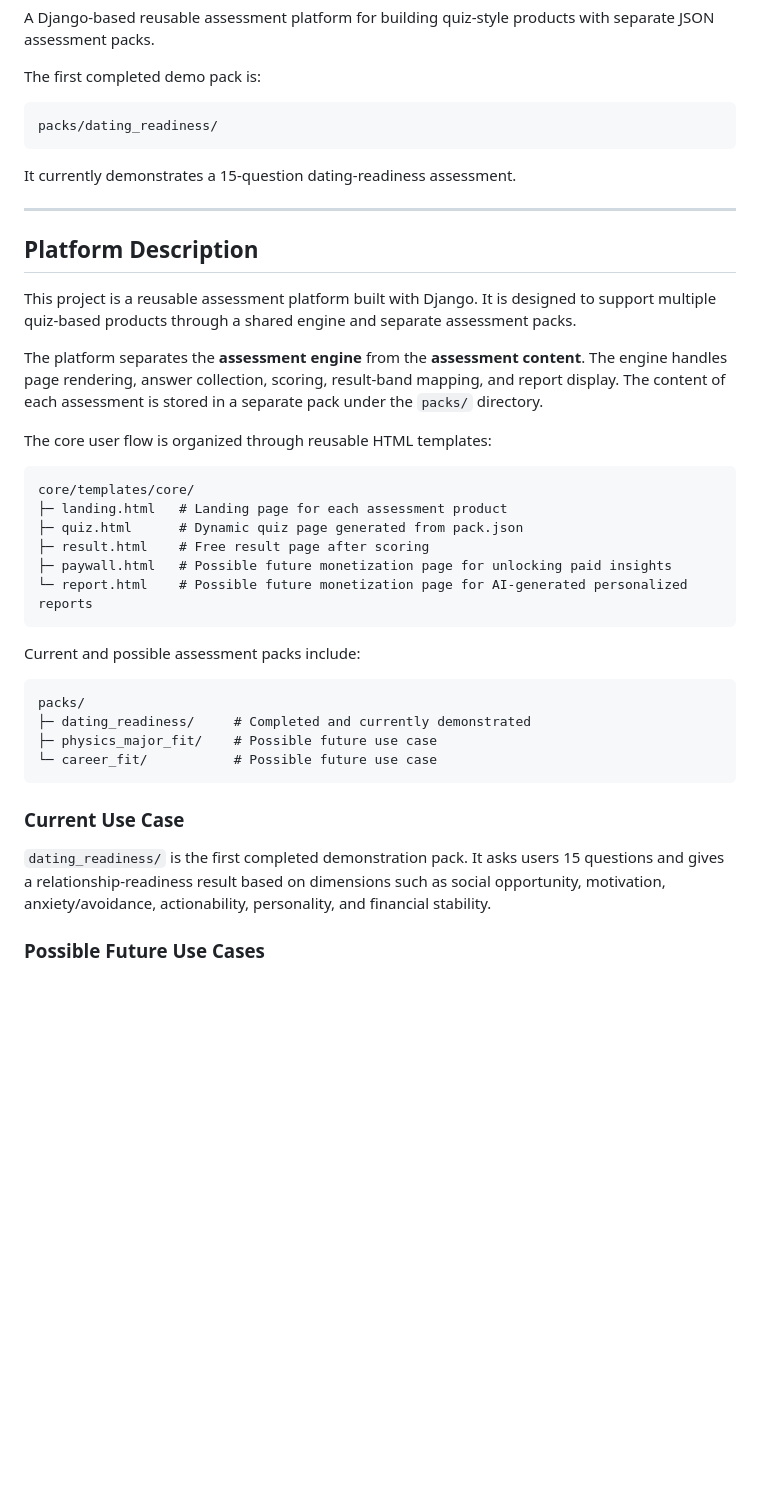
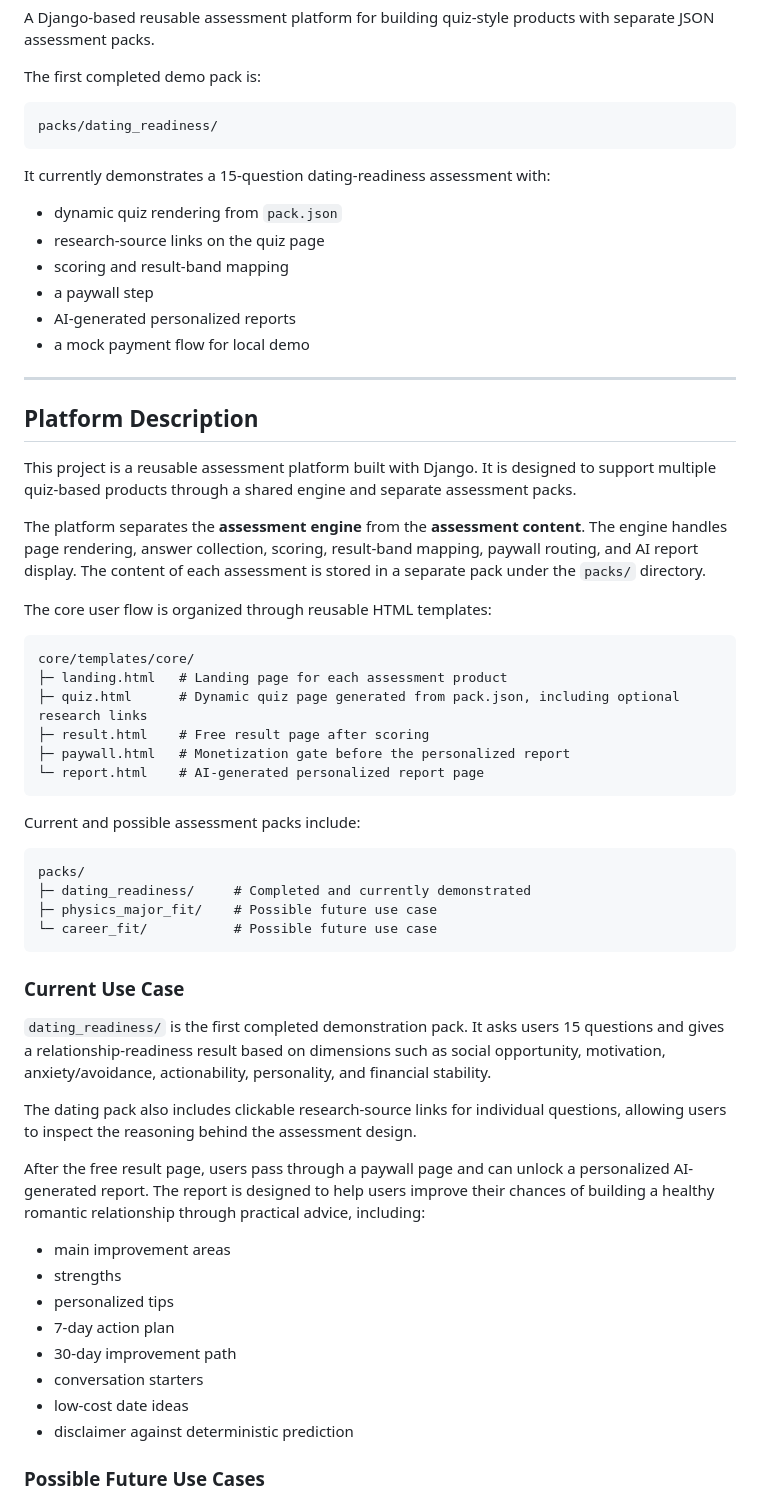
Before and after one commit to ShenghangWang/assessment-platform, a Markdown page: README.md, the part around one of its changes. Drawn GitHub-style; blank space fills up the shorter version.

````diff
--- a/README.md
+++ b/README.md
@@ -8,7 +8,14 @@ The first completed demo pack is:
 packs/dating_readiness/
 ```
 
-It currently demonstrates a 15-question dating-readiness assessment.
+It currently demonstrates a 15-question dating-readiness assessment with:
+
+- dynamic quiz rendering from `pack.json`
+- research-source links on the quiz page
+- scoring and result-band mapping
+- a paywall step
+- AI-generated personalized reports
+- a mock payment flow for local demo
 
 ---
 
@@ -16,17 +23,17 @@ It currently demonstrates a 15-question dating-readiness assessment.
 
 This project is a reusable assessment platform built with Django. It is designed to support multiple quiz-based products through a shared engine and separate assessment packs.
 
-The platform separates the **assessment engine** from the **assessment content**. The engine handles page rendering, answer collection, scoring, result-band mapping, and report display. The content of each assessment is stored in a separate pack under the `packs/` directory.
+The platform separates the **assessment engine** from the **assessment content**. The engine handles page rendering, answer collection, scoring, result-band mapping, paywall routing, and AI report display. The content of each assessment is stored in a separate pack under the `packs/` directory.
 
 The core user flow is organized through reusable HTML templates:
 
 ```text
 core/templates/core/
 ├─ landing.html   # Landing page for each assessment product
-├─ quiz.html      # Dynamic quiz page generated from pack.json
+├─ quiz.html      # Dynamic quiz page generated from pack.json, including optional research links
 ├─ result.html    # Free result page after scoring
-├─ paywall.html   # Possible future monetization page for unlocking paid insights
-└─ report.html    # Possible future monetization page for AI-generated personalized reports
+├─ paywall.html   # Monetization gate before the personalized report
+└─ report.html    # AI-generated personalized report page
 ```
 
 Current and possible assessment packs include:
@@ -41,6 +48,19 @@ packs/
 ### Current Use Case
 
 `dating_readiness/` is the first completed demonstration pack. It asks users 15 questions and gives a relationship-readiness result based on dimensions such as social opportunity, motivation, anxiety/avoidance, actionability, personality, and financial stability.
+
+The dating pack also includes clickable research-source links for individual questions, allowing users to inspect the reasoning behind the assessment design.
+
+After the free result page, users pass through a paywall page and can unlock a personalized AI-generated report. The report is designed to help users improve their chances of building a healthy romantic relationship through practical advice, including:
+
+- main improvement areas
+- strengths
+- personalized tips
+- 7-day action plan
+- 30-day improvement path
+- conversation starters
+- low-cost date ideas
+- disclaimer against deterministic prediction
 
 ### Possible Future Use Cases
 
````
Also changed, not shown: other parts of README.md (+209 -46 lines).
